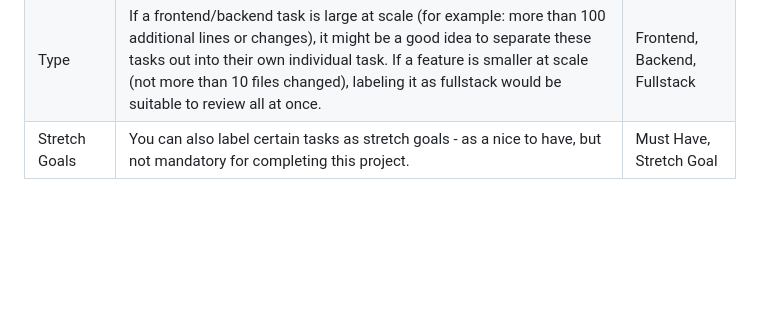
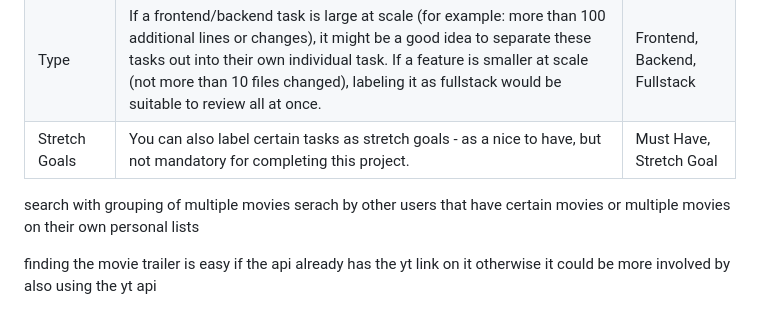
Before and after one commit to LukeCallaway/Capstone1, a Markdown page: project_proposal.md, the part around the change. GitHub-like rendering; blank space fills up the shorter version.

Commit message:
added notes at the bottom

```diff
--- a/project_proposal.md
+++ b/project_proposal.md
@@ -74,3 +74,9 @@ Labeling is a great way to separate out your tasks and to track progress. Here
 | Difficulty    | Estimating the difficulty level will be helpful to determine if the project is unique and ready to be showcased as part of your portfolio - having a mix of task difficultlies will be essential.                                                                                                                               | Easy, Medium, Hard           |
 | Type          | If a frontend/backend task is large at scale (for example: more than 100 additional lines or changes), it might be a good idea to separate these tasks out into their own individual task. If a feature is smaller at scale (not more than 10 files changed), labeling it as fullstack would be suitable to review all at once. | Frontend, Backend, Fullstack |
 | Stretch Goals | You can also label certain tasks as stretch goals - as a nice to have, but not mandatory for completing this project.                                                                                                                                                                                                           | Must Have, Stretch Goal      |
+
+search with grouping of multiple movies
+serach by other users that have certain movies or multiple movies on their own personal lists
+
+finding the movie trailer is easy if the api already has the yt link on it
+  otherwise it could be more involved by also using the yt api
```
